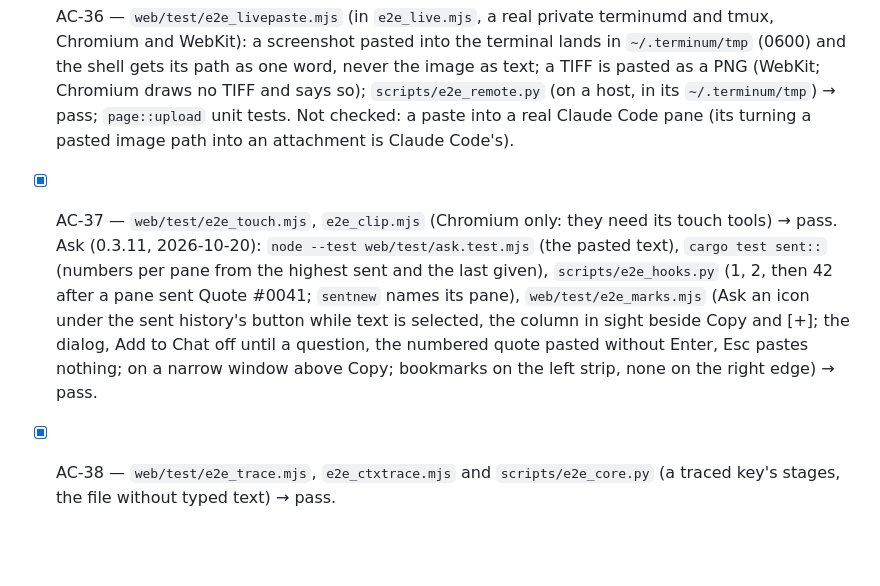
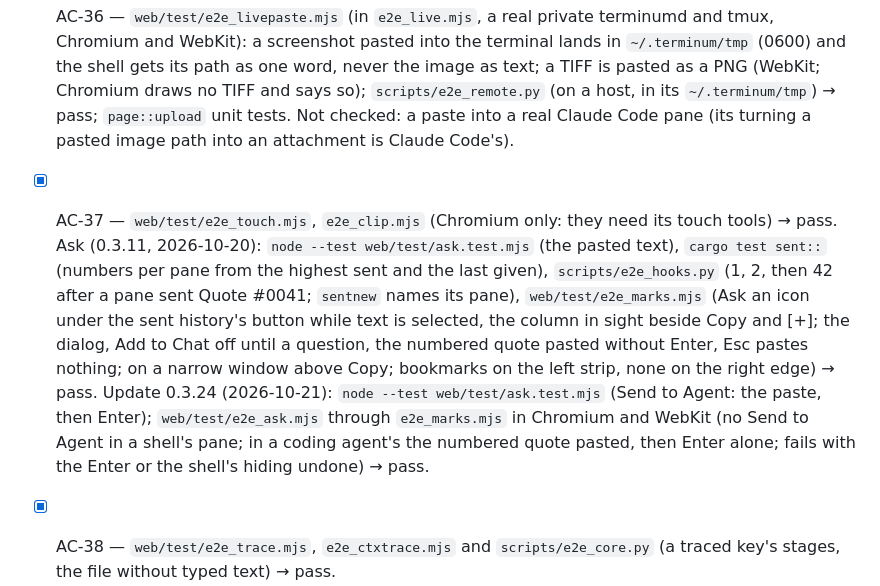
Before and after one commit to extractumio/terminum, a Markdown page: docs/specs/terminum-terminal.md, the part around the change. Drawn GitHub-style; blank space fills up the shorter version.

Commit message:
AC-37's evidence: Send to Agent's tests
Co-Authored-By: Claude Opus 5.5 <noreply@anthropic.com>

```diff
--- a/docs/specs/terminum-terminal.md
+++ b/docs/specs/terminum-terminal.md
@@ -709,7 +709,7 @@ Evidence of 2026-10-15: `web/test/e2e_all.mjs` (the page against a fake terminum
 - [x] AC-34 — `cargo test page::search` and `e2e_marks.mjs` search → pass. The `found` message keeps iterm-enhancer's shape `{ref, sid, q, hits, total}`, as `find.js` reads it.
 - [x] AC-35 — `web/test/e2e_term.mjs` links cases → pass.
 - [x] AC-36 — `web/test/e2e_livepaste.mjs` (in `e2e_live.mjs`, a real private terminumd and tmux, Chromium and WebKit): a screenshot pasted into the terminal lands in `~/.terminum/tmp` (0600) and the shell gets its path as one word, never the image as text; a TIFF is pasted as a PNG (WebKit; Chromium draws no TIFF and says so); `scripts/e2e_remote.py` (on a host, in its `~/.terminum/tmp`) → pass; `page::upload` unit tests. Not checked: a paste into a real Claude Code pane (its turning a pasted image path into an attachment is Claude Code's).
-- [x] AC-37 — `web/test/e2e_touch.mjs`, `e2e_clip.mjs` (Chromium only: they need its touch tools) → pass. Ask (0.3.11, 2026-10-20): `node --test web/test/ask.test.mjs` (the pasted text), `cargo test sent::` (numbers per pane from the highest sent and the last given), `scripts/e2e_hooks.py` (1, 2, then 42 after a pane sent Quote #0041; `sentnew` names its pane), `web/test/e2e_marks.mjs` (Ask an icon under the sent history's button while text is selected, the column in sight beside Copy and [+]; the dialog, Add to Chat off until a question, the numbered quote pasted without Enter, Esc pastes nothing; on a narrow window above Copy; bookmarks on the left strip, none on the right edge) → pass.
+- [x] AC-37 — `web/test/e2e_touch.mjs`, `e2e_clip.mjs` (Chromium only: they need its touch tools) → pass. Ask (0.3.11, 2026-10-20): `node --test web/test/ask.test.mjs` (the pasted text), `cargo test sent::` (numbers per pane from the highest sent and the last given), `scripts/e2e_hooks.py` (1, 2, then 42 after a pane sent Quote #0041; `sentnew` names its pane), `web/test/e2e_marks.mjs` (Ask an icon under the sent history's button while text is selected, the column in sight beside Copy and [+]; the dialog, Add to Chat off until a question, the numbered quote pasted without Enter, Esc pastes nothing; on a narrow window above Copy; bookmarks on the left strip, none on the right edge) → pass. Update 0.3.24 (2026-10-21): `node --test web/test/ask.test.mjs` (Send to Agent: the paste, then Enter); `web/test/e2e_ask.mjs` through `e2e_marks.mjs` in Chromium and WebKit (no Send to Agent in a shell's pane; in a coding agent's the numbered quote pasted, then Enter alone; fails with the Enter or the shell's hiding undone) → pass.
 - [x] AC-38 — `web/test/e2e_trace.mjs`, `e2e_ctxtrace.mjs` and `scripts/e2e_core.py` (a traced key's stages, the file without typed text) → pass.
 - [x] AC-39 hooks (0.3.0, 2026-10-19) — `cargo test tmux::hookstate` (a turn with its tool and subagents, approvals, questions, failures, late events, leases, another program or session, Codex's done) and `cli::` (`terminum hook`'s fields: never a tool's output, values redacted; `terminum hooks`: Codex's file merged once, others' kept, removed, refused when broken, permissions kept, backed up; Claude Code through a stub, its settings never written; the hint); `scripts/e2e_hooks.py` with real `terminum hook` runs in a private tmux pane → 18/18 (working with its tool, a subagent, an approval, a failure, done, an unknown pane, `/health`, no terminumd, a median of about 5 ms a hook); `scripts/e2e_agentstate.py` 8/8; `terminum hooks install claude` and `remove` with the real Claude Code CLI in a temporary home (installed, enabled, read from terminum's folder; reinstalled; removed) and `claude plugin validate` of the plugin and the marketplace → pass.
 - [x] AC-39 — `cargo test tmux::agentstate` and `web/test/e2e_app.mjs` reminders → pass. Update 0.2.3 (Codex, 2026-10-18): screens of a real Codex 0.162.1 installed with npm in a private tmux server (idle, working, done, approval, question tool, cancel, draft) → `cargo test tmux::` (Codex's measured screens, failures, a `node` pane by its screen, the title without its mark); `scripts/e2e_agentstate.py` (a private terminumd and tmux, `node` stand-ins drawing Codex's and a dev server's screens: done, working, a question over "esc to interrupt", the title, a dev server's "(Y/n)" without state, a pane leaving Codex for a dev server) → 8/8; against the build before the change → 3/8 (the dev-server checks only); a real Codex 0.162.1 (npm, `node`) under a private terminumd and tmux, asked for a question in Plan mode: its row went done ("play") → working ("play", the spinner's "| " dropped) → waiting ("Ask language choice | play", the mark dropped).
```
